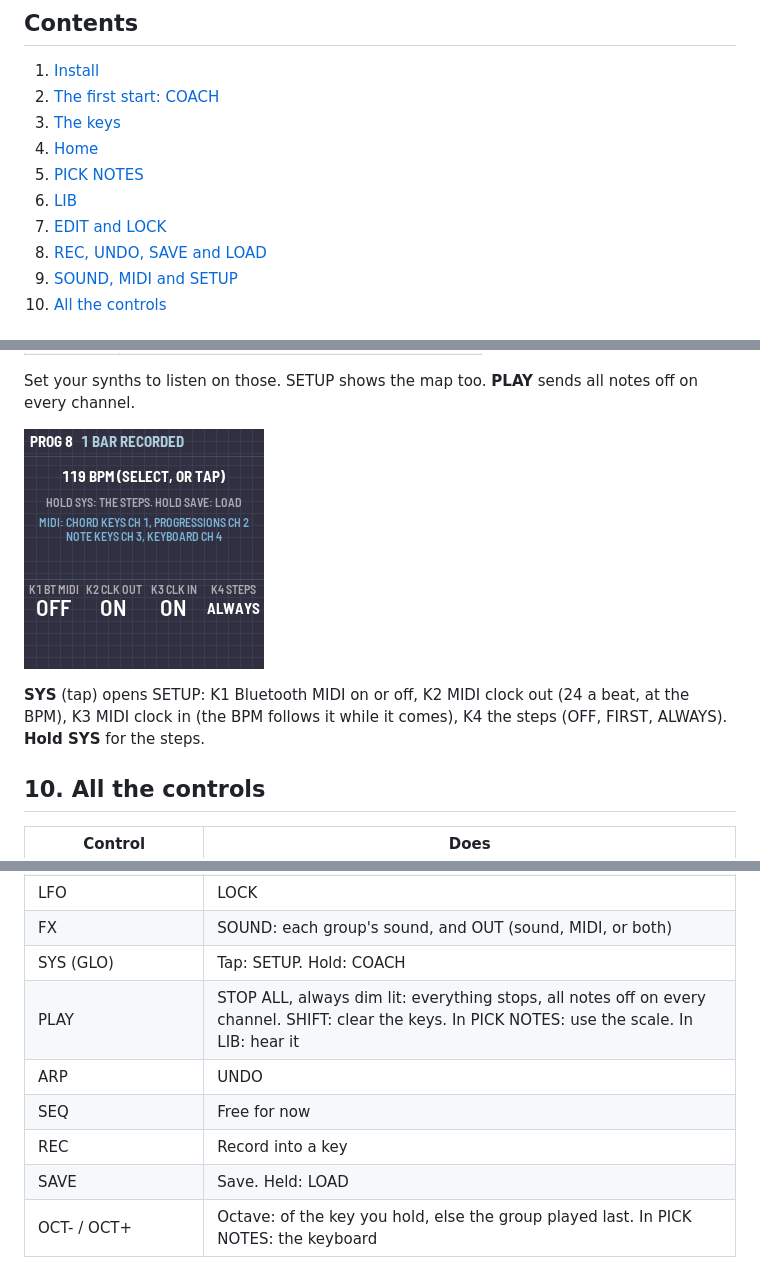
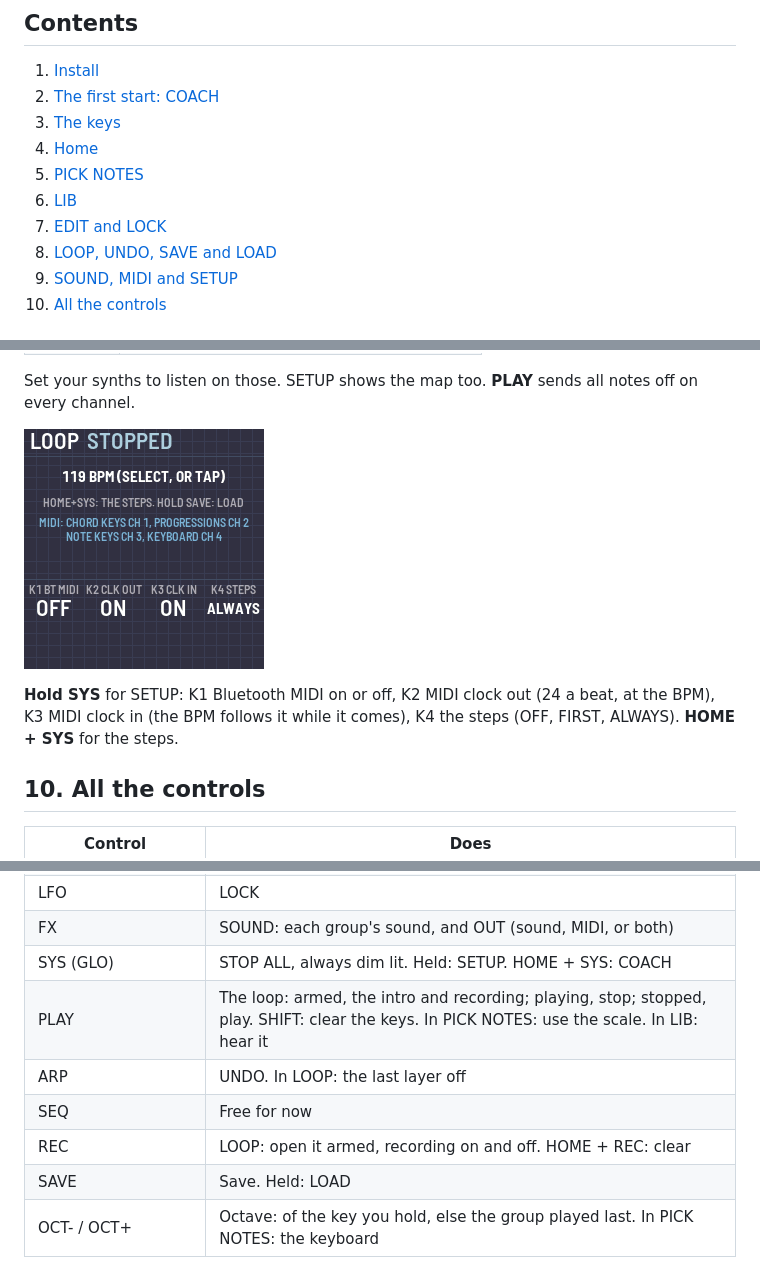
Before and after one commit to BrentWalker/MPS-16-fm1, a Markdown page: app/docs/MANUAL.md, 3 parts joined by grey strips. Rendered like a GitHub page; pictures changed too: app/docs/img/seed-setup.png.

```diff
--- a/app/docs/MANUAL.md
+++ b/app/docs/MANUAL.md
@@ -16,7 +16,7 @@ This is an early test build by BeatSmith.
 5. [PICK NOTES](#5-pick-notes)
 6. [LIB](#6-lib)
 7. [EDIT and LOCK](#7-edit-and-lock)
-8. [REC, UNDO, SAVE and LOAD](#8-rec-undo-save-and-load)
+8. [LOOP, UNDO, SAVE and LOAD](#8-loop-undo-save-and-load)
 9. [SOUND, MIDI and SETUP](#9-sound-midi-and-setup)
 10. [All the controls](#10-all-the-controls)
 
@@ -186,8 +205,8 @@ Set your synths to listen on those. SETUP shows the map too. **PLAY** sends all
 
 ![SETUP](img/seed-setup.png)
 
-**SYS** (tap) opens SETUP: K1 Bluetooth MIDI on or off, K2 MIDI clock out (24 a beat, at the BPM), K3 MIDI clock in
-(the BPM follows it while it comes), K4 the steps (OFF, FIRST, ALWAYS). **Hold SYS** for the steps.
+**Hold SYS** for SETUP: K1 Bluetooth MIDI on or off, K2 MIDI clock out (24 a beat, at the BPM), K3 MIDI clock in
+(the BPM follows it while it comes), K4 the steps (OFF, FIRST, ALWAYS). **HOME + SYS** for the steps.
 
 ## 10. All the controls
 
@@ -203,10 +222,10 @@ Set your synths to listen on those. SETUP shows the map too. **PLAY** sends all
 | ENV | EDIT: the group played last, or the key held |
 | LFO | LOCK |
 | FX | SOUND: each group's sound, and OUT (sound, MIDI, or both) |
-| SYS (GLO) | Tap: SETUP. Hold: COACH |
-| PLAY | STOP ALL, always dim lit: everything stops, all notes off on every channel. SHIFT: clear the keys. In PICK NOTES: use the scale. In LIB: hear it |
-| ARP | UNDO |
+| SYS (GLO) | STOP ALL, always dim lit. Held: SETUP. HOME + SYS: COACH |
+| PLAY | The loop: armed, the intro and recording; playing, stop; stopped, play. SHIFT: clear the keys. In PICK NOTES: use the scale. In LIB: hear it |
+| ARP | UNDO. In LOOP: the last layer off |
 | SEQ | Free for now |
-| REC | Record into a key |
+| REC | LOOP: open it armed, recording on and off. HOME + REC: clear |
 | SAVE | Save. Held: LOAD |
 | OCT- / OCT+ | Octave: of the key you hold, else the group played last. In PICK NOTES: the keyboard |
```
Also changed, not shown: other parts of app/docs/MANUAL.md (+29 -10 lines), app/docs/img/seed-done.png, app/docs/img/seed-loop.png (added), app/docs/img/seed-rec.png (deleted), app/docs/img/seed-sound.png, 3 other files.
